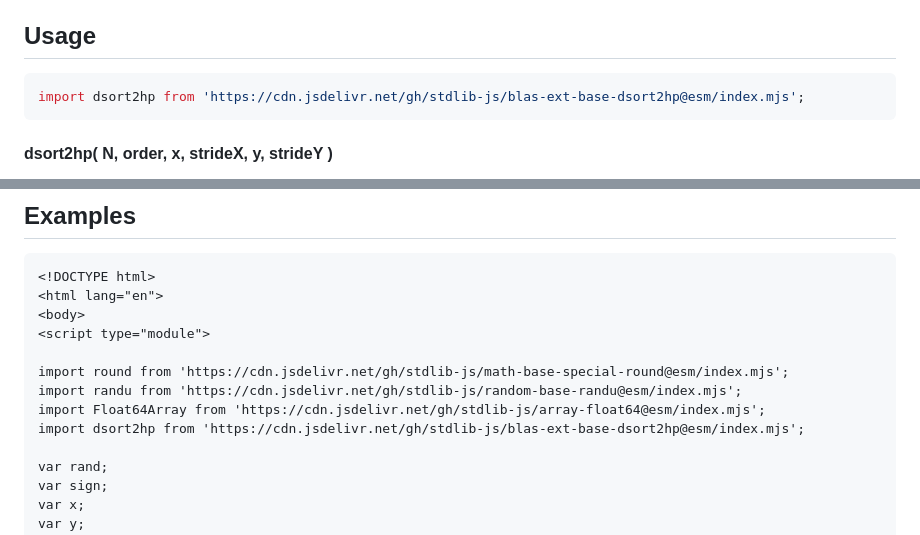
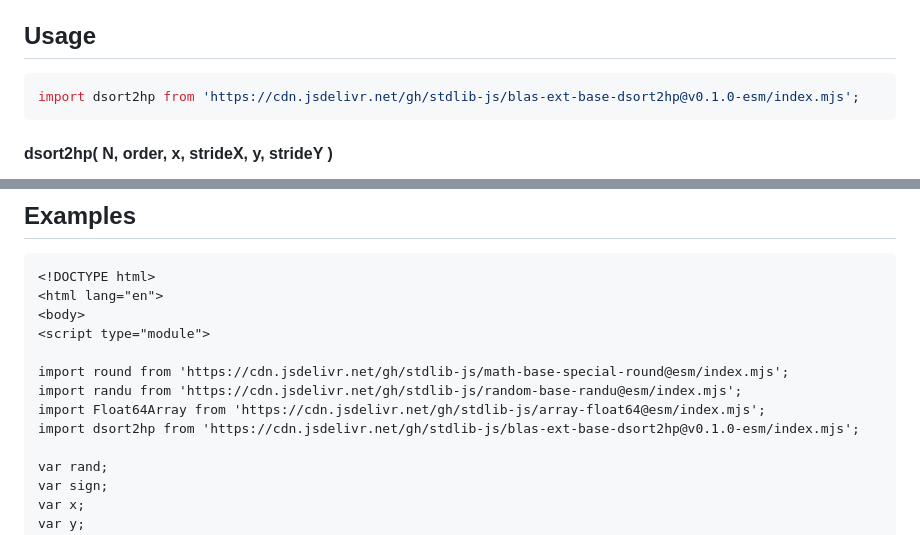
Before and after one commit to stdlib-js/blas-ext-base-dsort2hp, a Markdown page: README.md, 2 parts joined by grey strips. Drawn GitHub-style.

Commit message:
Update README.md for ESM bundle v0.1.0

````diff
--- a/README.md
+++ b/README.md
@@ -42,7 +42,7 @@ limitations under the License.
 ## Usage
 
 ```javascript
-import dsort2hp from 'https://cdn.jsdelivr.net/gh/stdlib-js/blas-ext-base-dsort2hp@esm/index.mjs';
+import dsort2hp from 'https://cdn.jsdelivr.net/gh/stdlib-js/blas-ext-base-dsort2hp@v0.1.0-esm/index.mjs';
 ```
 
 #### dsort2hp( N, order, x, strideX, y, strideY )
@@ -192,7 +192,7 @@ console.log( y );
 import round from 'https://cdn.jsdelivr.net/gh/stdlib-js/math-base-special-round@esm/index.mjs';
 import randu from 'https://cdn.jsdelivr.net/gh/stdlib-js/random-base-randu@esm/index.mjs';
 import Float64Array from 'https://cdn.jsdelivr.net/gh/stdlib-js/array-float64@esm/index.mjs';
-import dsort2hp from 'https://cdn.jsdelivr.net/gh/stdlib-js/blas-ext-base-dsort2hp@esm/index.mjs';
+import dsort2hp from 'https://cdn.jsdelivr.net/gh/stdlib-js/blas-ext-base-dsort2hp@v0.1.0-esm/index.mjs';
 
 var rand;
 var sign;
````
